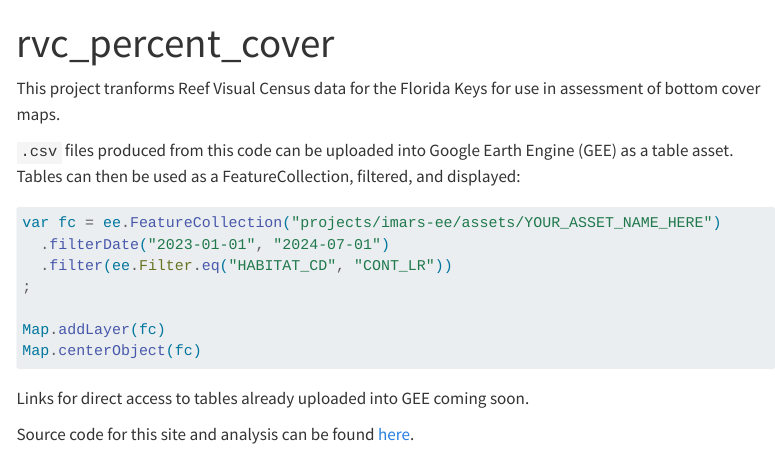
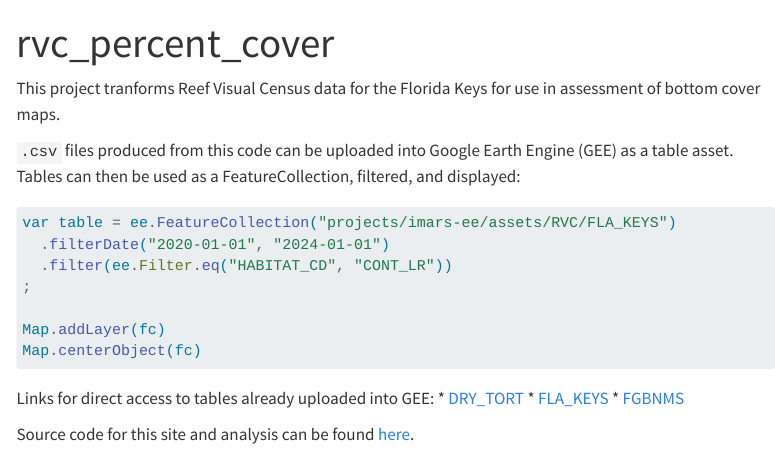
Before and after one commit to 7yl4r/rvc_habitat_cover, a Quarto document (index.qmd): the page in a window 1100 px wide, from its top. Rendered offline with R 4.5, knitr and Pandoc in place of Quarto, with nearby package versions; menus at the side of the page are left out.

Commit message:
update code & + GEE lns

````diff
--- a/index.qmd
+++ b/index.qmd
@@ -8,8 +8,8 @@
 Tables can then be used as a FeatureCollection, filtered, and displayed:
 
 ```javascript
-var fc = ee.FeatureCollection("projects/imars-ee/assets/YOUR_ASSET_NAME_HERE")
-  .filterDate("2023-01-01", "2024-07-01")
+var table = ee.FeatureCollection("projects/imars-ee/assets/RVC/FLA_KEYS")
+  .filterDate("2020-01-01", "2024-01-01")
   .filter(ee.Filter.eq("HABITAT_CD", "CONT_LR"))
 ;
 
@@ -17,6 +17,9 @@
 Map.centerObject(fc)
 ```
 
-Links for direct access to tables already uploaded into GEE coming soon.
+Links for direct access to tables already uploaded into GEE:
+* [DRY_TORT](https://code.earthengine.google.com/?asset=projects/imars-ee/assets/RVC/DRY_TORT)
+* [FLA_KEYS](https://code.earthengine.google.com/?asset=projects/imars-ee/assets/RVC/FLA_KEYS)
+* [FGBNMS](https://code.earthengine.google.com/?asset=projects/imars-ee/assets/RVC/FGBNMS)
 
 Source code for this site and analysis can be found [here](https://github.com/USF-IMARS/rvc_habitat_cover).
````
